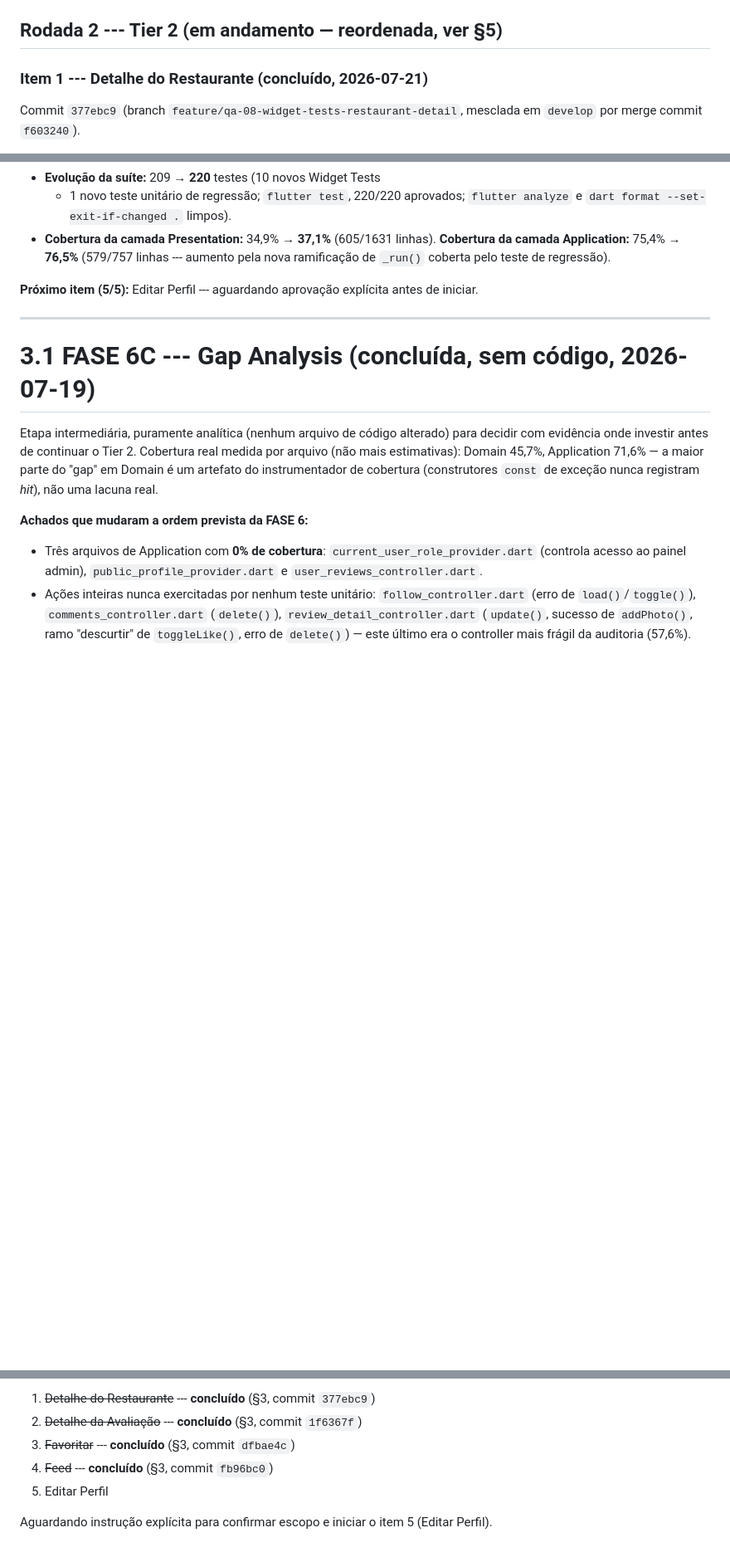
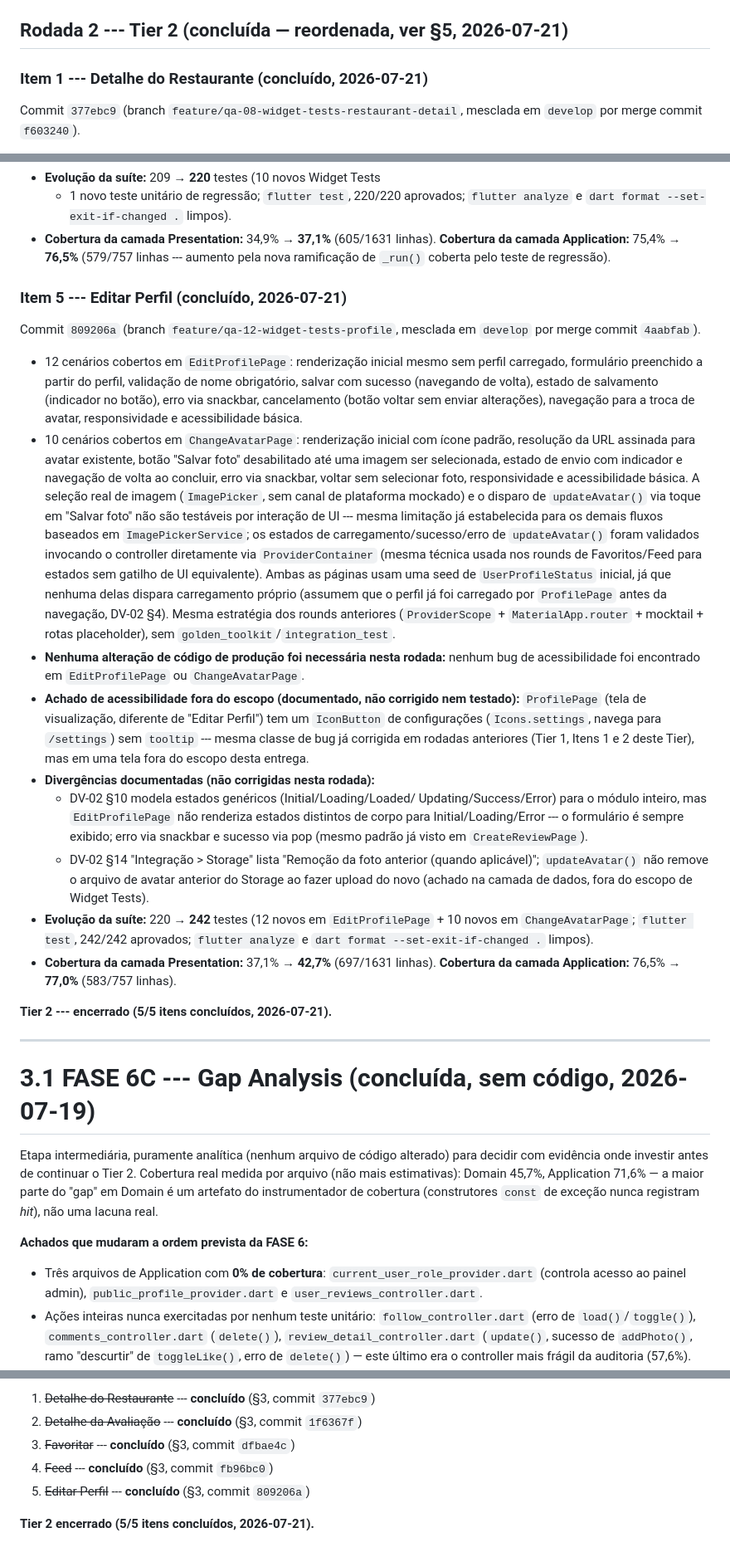
Before and after one commit to borahapp/borah, a Markdown page: docs/FASE 9 - Execution/EX-10_FASE_6_QA_STATUS.md, 3 parts joined by grey strips. Shown at 83% size. GitHub-like rendering; blank space fills up the shorter version.

Commit message:
docs(ex-10,ex-02): register Tier 2 item 5 (Editar Perfil) and close Tier 2
Registra a conclusao do item 5/5 (ultimo) do Tier 2 (Rodada 2) do
plano de Widget Tests: 12 cenarios cobertos em EditProfilePage e 10
em ChangeAvatarPage (commit 809206a, merge 4aabfab), evolucao da
suite 220->242, cobertura da Presentation 37,1%->42,7%, cobertura da
Application 76,5%->77,0%, confirmacao de que nenhum codigo de
producao foi alterado nesta rodada, o achado de acessibilidade fora
de escopo em ProfilePage (IconButton de configuracoes sem tooltip,
nao corrigido nem testado) e as duas divergencias documentadas entre
DV-02 e a implementacao (estados de corpo nao distintos em
EditProfilePage, remocao do avatar anterior no Storage nao
implementada). Marca o Tier 2 como encerrado (5/5 itens concluidos).

Atualiza o EX-02 (roadmap) para refletir a conclusao do Tier 2 dentro
da FASE 6, mantendo o status geral da fase como "Em andamento" ate a
decisao formal de promocao (tratada no relatorio de encerramento da
FASE 6, ainda pendente de aprovacao).

Co-Authored-By: Claude Sonnet 5 <noreply@anthropic.com>

```diff
--- a/docs/FASE 9 - Execution/EX-10_FASE_6_QA_STATUS.md
+++ b/docs/FASE 9 - Execution/EX-10_FASE_6_QA_STATUS.md
@@ -61,7 +61,7 @@ em `develop` por fast-forward).
     (`flutter test --coverage`, 155/155 aprovados; `flutter analyze` e
     `dart format --set-exit-if-changed .` limpos).
 
-## Rodada 2 --- Tier 2 (em andamento — reordenada, ver §5)
+## Rodada 2 --- Tier 2 (concluída — reordenada, ver §5, 2026-07-21)
 
 ### Item 1 --- Detalhe do Restaurante (concluído, 2026-07-21)
 
@@ -217,8 +217,67 @@ em `develop` por merge commit `7dad437`).
     **76,5%** (579/757 linhas --- aumento pela nova ramificação de
     `_run()` coberta pelo teste de regressão).
 
-**Próximo item (5/5):** Editar Perfil --- aguardando aprovação
-explícita antes de iniciar.
+### Item 5 --- Editar Perfil (concluído, 2026-07-21)
+
+Commit `809206a` (branch `feature/qa-12-widget-tests-profile`,
+mesclada em `develop` por merge commit `4aabfab`).
+
+-   12 cenários cobertos em `EditProfilePage`: renderização inicial
+    mesmo sem perfil carregado, formulário preenchido a partir do
+    perfil, validação de nome obrigatório, salvar com sucesso
+    (navegando de volta), estado de salvamento (indicador no botão),
+    erro via snackbar, cancelamento (botão voltar sem enviar
+    alterações), navegação para a troca de avatar, responsividade e
+    acessibilidade básica.
+-   10 cenários cobertos em `ChangeAvatarPage`: renderização inicial
+    com ícone padrão, resolução da URL assinada para avatar existente,
+    botão "Salvar foto" desabilitado até uma imagem ser selecionada,
+    estado de envio com indicador e navegação de volta ao concluir,
+    erro via snackbar, voltar sem selecionar foto, responsividade e
+    acessibilidade básica. A seleção real de imagem (`ImagePicker`,
+    sem canal de plataforma mockado) e o disparo de `updateAvatar()`
+    via toque em "Salvar foto" não são testáveis por interação de UI
+    --- mesma limitação já estabelecida para os demais fluxos baseados
+    em `ImagePickerService`; os estados de carregamento/sucesso/erro
+    de `updateAvatar()` foram validados invocando o controller
+    diretamente via `ProviderContainer` (mesma técnica usada nos
+    rounds de Favoritos/Feed para estados sem gatilho de UI
+    equivalente). Ambas as páginas usam uma seed de
+    `UserProfileStatus` inicial, já que nenhuma delas dispara
+    carregamento próprio (assumem que o perfil já foi carregado por
+    `ProfilePage` antes da navegação, DV-02 §4). Mesma estratégia dos
+    rounds anteriores (`ProviderScope` + `MaterialApp.router` +
+    mocktail + rotas placeholder), sem
+    `golden_toolkit`/`integration_test`.
+-   **Nenhuma alteração de código de produção foi necessária nesta
+    rodada:** nenhum bug de acessibilidade foi encontrado em
+    `EditProfilePage` ou `ChangeAvatarPage`.
+-   **Achado de acessibilidade fora do escopo (documentado, não
+    corrigido nem testado):** `ProfilePage` (tela de visualização,
+    diferente de "Editar Perfil") tem um `IconButton` de configurações
+    (`Icons.settings`, navega para `/settings`) sem `tooltip` --- mesma
+    classe de bug já corrigida em rodadas anteriores (Tier 1, Itens 1
+    e 2 deste Tier), mas em uma tela fora do escopo desta entrega.
+-   **Divergências documentadas (não corrigidas nesta rodada):**
+    -   DV-02 §10 modela estados genéricos (Initial/Loading/Loaded/
+        Updating/Success/Error) para o módulo inteiro, mas
+        `EditProfilePage` não renderiza estados distintos de corpo
+        para Initial/Loading/Error --- o formulário é sempre exibido;
+        erro via snackbar e sucesso via pop (mesmo padrão já visto em
+        `CreateReviewPage`).
+    -   DV-02 §14 "Integração > Storage" lista "Remoção da foto
+        anterior (quando aplicável)"; `updateAvatar()` não remove o
+        arquivo de avatar anterior do Storage ao fazer upload do novo
+        (achado na camada de dados, fora do escopo de Widget Tests).
+-   **Evolução da suíte:** 220 → **242** testes (12 novos em
+    `EditProfilePage` + 10 novos em `ChangeAvatarPage`; `flutter test`,
+    242/242 aprovados; `flutter analyze` e
+    `dart format --set-exit-if-changed .` limpos).
+-   **Cobertura da camada Presentation:** 37,1% → **42,7%**
+    (697/1631 linhas). **Cobertura da camada Application:** 76,5% →
+    **77,0%** (583/757 linhas).
+
+**Tier 2 --- encerrado (5/5 itens concluídos, 2026-07-21).**
 
 ------------------------------------------------------------------------
 
@@ -301,7 +360,6 @@ FASE 6A). Ordem atual do Tier 2:
 2.  ~~Detalhe da Avaliação~~ --- **concluído** (§3, commit `1f6367f`)
 3.  ~~Favoritar~~ --- **concluído** (§3, commit `dfbae4c`)
 4.  ~~Feed~~ --- **concluído** (§3, commit `fb96bc0`)
-5.  Editar Perfil
+5.  ~~Editar Perfil~~ --- **concluído** (§3, commit `809206a`)
 
-Aguardando instrução explícita para confirmar escopo e iniciar o
-item 5 (Editar Perfil).
+**Tier 2 encerrado (5/5 itens concluídos, 2026-07-21).**
```
Also changed, not shown: docs/FASE 9 - Execution/EX-02_DEVELOPMENT_ROADMAP.md (+7 -3 lines).
